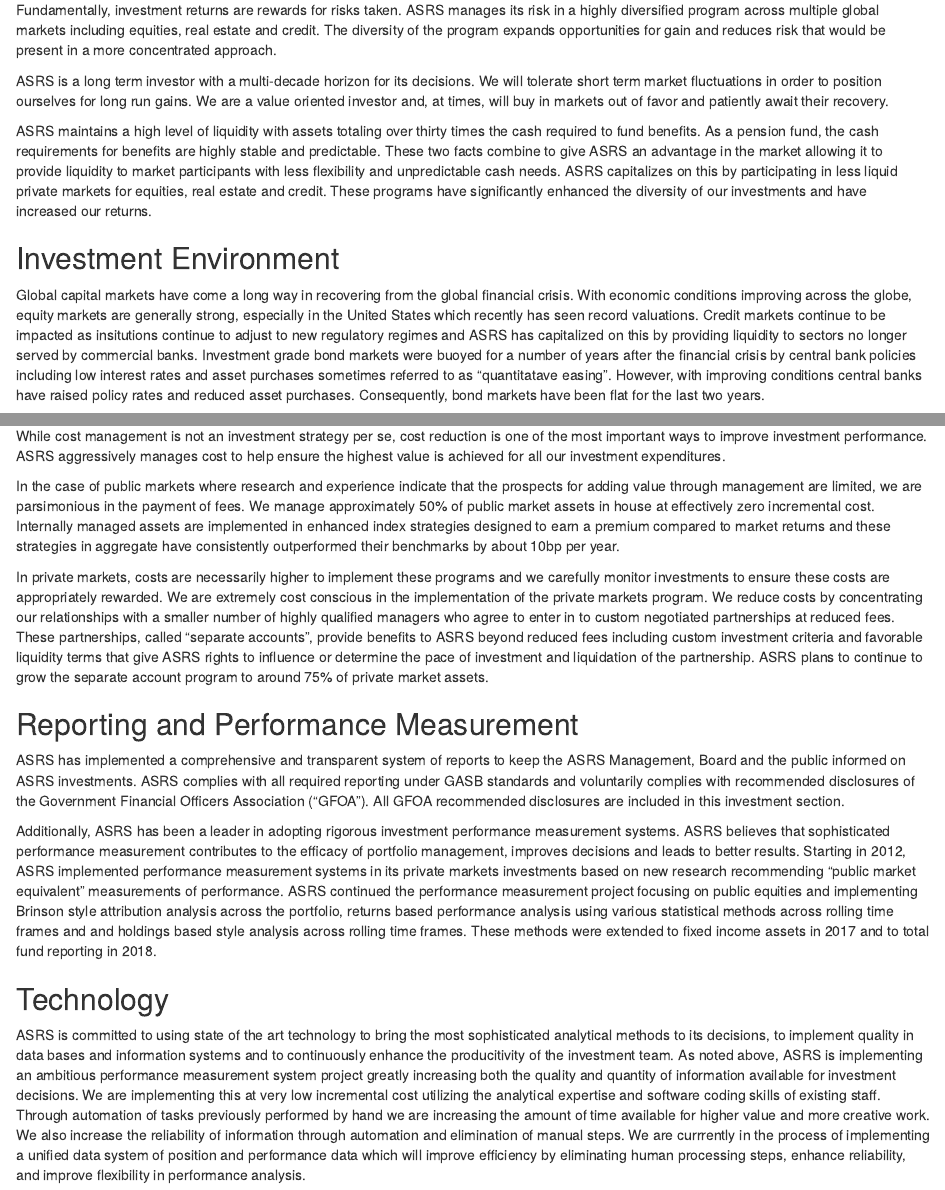
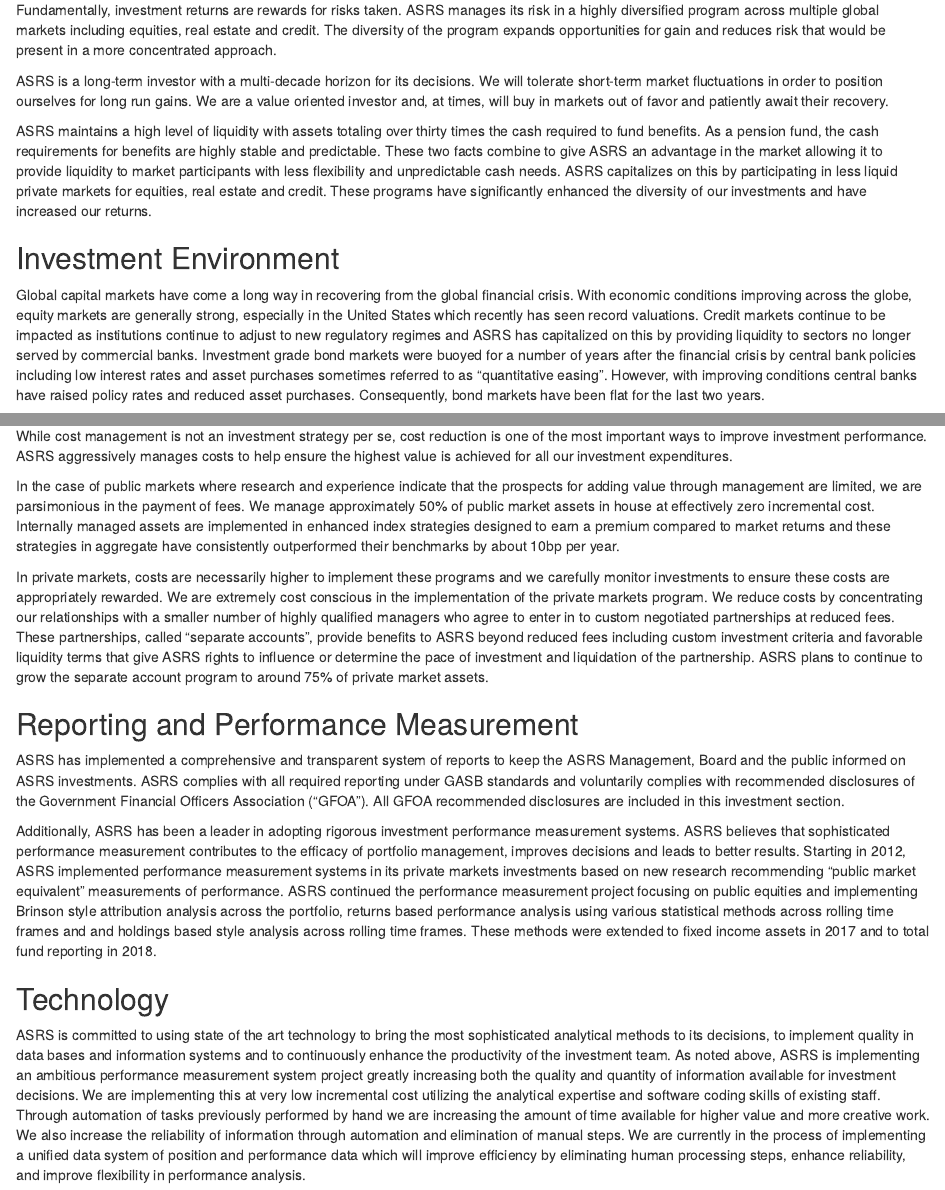
Before and after one commit to AZASRS/CIO-CAFR-letters, an R Markdown document (CIO Report 2018.Rmd): the page in a window 1100 px wide, from 320 px down, and a second part further down, joined at a grey line. Rendered offline with R 4.5, knitr and Pandoc, with nearby package versions; drawn as R Markdown's standard HTML page in place of the format the file asks for; some code elsewhere in the file could not run offline.

Commit message:
minor spelling corrections and a comma or two

```diff
--- a/CIO Report 2018.Rmd
+++ b/CIO Report 2018.Rmd
@@ -21,13 +21,13 @@
 
 Fundamentally, investment returns are rewards for risks taken.  ASRS manages its risk in a highly diversified program across multiple global markets including equities, real estate and credit.  The diversity of the program expands opportunities for gain and reduces risk that would be present in a more concentrated approach.
 
-ASRS is a long term investor with a multi-decade horizon for its decisions.  We will tolerate short term market fluctuations in order to position ourselves for long run gains.  We are a value oriented investor and, at times, will buy in markets out of favor and patiently await their recovery.
+ASRS is a long-term investor with a multi-decade horizon for its decisions.  We will tolerate short-term market fluctuations in order to position ourselves for long run gains.  We are a value oriented investor and, at times, will buy in markets out of favor and patiently await their recovery.
 
 ASRS maintains a high level of liquidity with assets totaling over thirty times the cash required to fund benefits. As a pension fund, the cash requirements for benefits are highly stable and predictable.  These two facts combine to give ASRS an advantage in the market allowing it to provide liquidity to market participants with less flexibility and unpredictable cash needs.  ASRS capitalizes on this by participating in less liquid private markets for equities, real estate and credit.  These programs have significantly enhanced the diversity of our investments and have increased our returns.
 
 ## Investment Environment
 
-Global capital markets have come a long way in recovering from the global financial crisis.   With economic conditions improving across the globe, equity markets are generally strong, especially in the United States which recently has seen record valuations.  Credit markets continue to be impacted as insitutions continue to adjust to new regulatory regimes and ASRS has capitalized on this by providing liquidity to sectors no longer served by commercial banks.  Investment grade bond markets were buoyed for a number of years after the financial crisis by central bank policies including low interest rates and asset purchases sometimes referred to as "quantitatave easing".  However, with improving conditions central banks have raised policy rates and reduced asset purchases.  Consequently, bond markets have been flat for the last two years.
+Global capital markets have come a long way in recovering from the global financial crisis.   With economic conditions improving across the globe, equity markets are generally strong, especially in the United States which recently has seen record valuations.  Credit markets continue to be impacted as institutions continue to adjust to new regulatory regimes and ASRS has capitalized on this by providing liquidity to sectors no longer served by commercial banks.  Investment grade bond markets were buoyed for a number of years after the financial crisis by central bank policies including low interest rates and asset purchases sometimes referred to as "quantitative easing".  However, with improving conditions central banks have raised policy rates and reduced asset purchases.  Consequently, bond markets have been flat for the last two years.
 
 The following chart shows market returns for the last 15 years for the public market asset classes included in the ASRS strategic asset allocation.
 
@@ -244,7 +244,7 @@
 
 ## Cost
 
-While cost management is not an investment strategy per se, cost reduction is one of the most important ways to improve investment performance.  ASRS aggressively manages cost to help ensure the highest value is achieved for all our investment expenditures.
+While cost management is not an investment strategy per se, cost reduction is one of the most important ways to improve investment performance.  ASRS aggressively manages costs to help ensure the highest value is achieved for all our investment expenditures.
 
 In the case of public markets where research and experience indicate that the prospects for adding value through management are limited, we are parsimonious in the payment of fees.  We manage approximately 50% of public market assets in house at effectively zero incremental cost.  Internally managed assets are implemented in enhanced index strategies designed to earn a premium compared to market returns and these strategies in aggregate have consistently outperformed their benchmarks by about 10bp per year.
 
@@ -258,7 +258,7 @@
 
 ## Technology
 
-ASRS is committed to using state of the art technology to bring the most sophisticated analytical methods to its decisions, to implement quality in data bases and information systems and to continuously enhance the producitivity of the investment team.  As noted above, ASRS is implementing an ambitious performance measurement system project greatly increasing both the quality and quantity of information available for investment decisions.  We are implementing this at very low incremental cost utilizing the analytical expertise and software coding skills of existing staff.  Through automation of tasks previously performed by hand we are increasing the amount of time available for higher value and more creative work.  We also increase the reliability of information through automation and elimination of manual steps.  We are currrently in the process of implementing a unified data system of position and performance data which will improve efficiency by eliminating human processing steps, enhance reliability, and improve flexibility in performance analysis.
+ASRS is committed to using state of the art technology to bring the most sophisticated analytical methods to its decisions, to implement quality in data bases and information systems and to continuously enhance the productivity of the investment team.  As noted above, ASRS is implementing an ambitious performance measurement system project greatly increasing both the quality and quantity of information available for investment decisions.  We are implementing this at very low incremental cost utilizing the analytical expertise and software coding skills of existing staff.  Through automation of tasks previously performed by hand we are increasing the amount of time available for higher value and more creative work.  We also increase the reliability of information through automation and elimination of manual steps.  We are currently in the process of implementing a unified data system of position and performance data which will improve efficiency by eliminating human processing steps, enhance reliability, and improve flexibility in performance analysis.
 
 ## Conclusion
 
```
Also changed, not shown: CIO Report 2018.Rmd (2 more changed lines), 2 other files.
